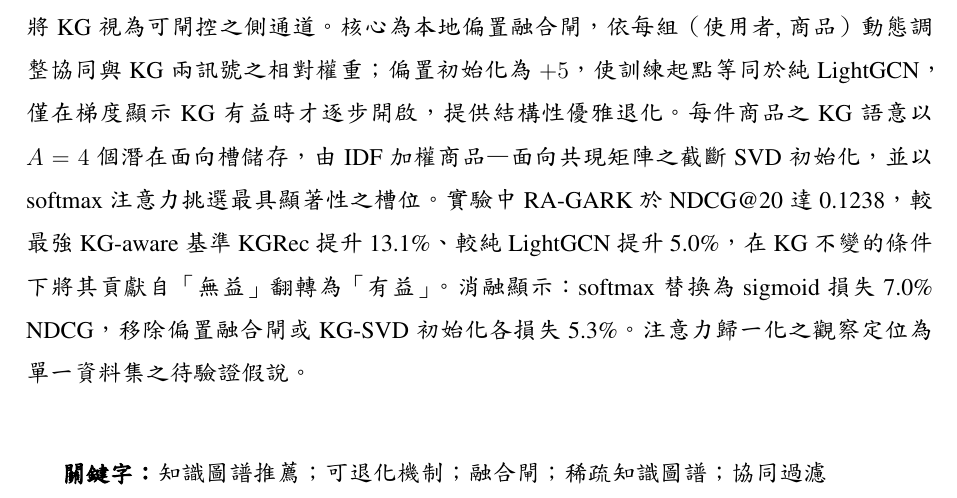
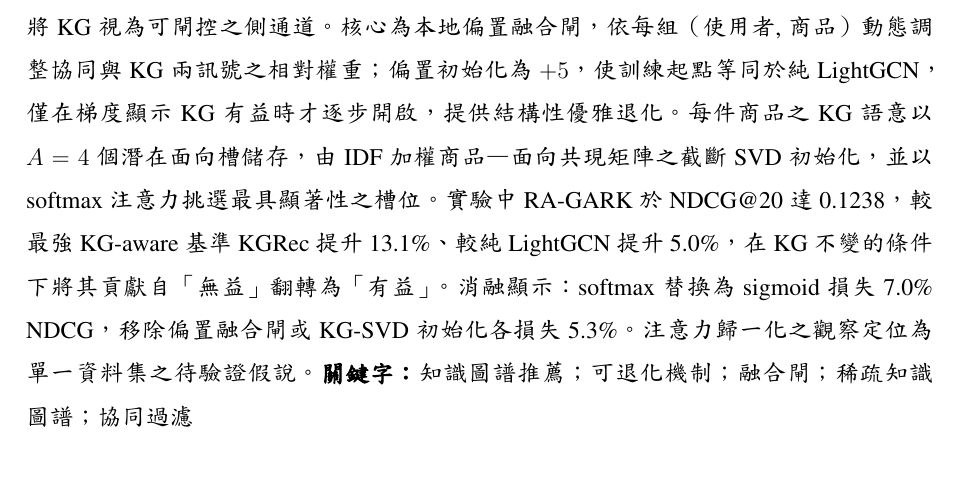
Before and after one commit to beckyhsuxp/RA-GARK, a LaTeX thesis (Document/thesis/main_zh_preview.tex, which reads Document/thesis/Sections/0.2.Abstract_chinese.tex): part of page 1 of 43, cut so that both start at the same text. The pictures show the PDF file Document/thesis/main_zh_preview.pdf that the author committed with the source.

Commit message:
paper: remove blank line between abstract body and keywords (EN+ZH)

```diff
--- a/Document/thesis/Sections/0.2.Abstract_chinese.tex
+++ b/Document/thesis/Sections/0.2.Abstract_chinese.tex
@@ -27,7 +27,4 @@
 知識圖譜感知（KG-aware）推薦系統在 KG 稠密且品質良好時普遍能提升準確度，但當 KG 稀疏或品質不佳時——即評論衍生、冷啟動、隱私受限等常見場景——既有研究探討有限。本文以書評衍生 KG 為例（過濾後每件商品平均 2.4 條邊），觀察到四個代表性方法（KGAT、KGCL、MCCLK、KGRec）皆不及完全不使用 KG 的純 LightGCN，原因在於這些方法將 KG 訊號作為計分管線之必經成分，缺乏在 KG 不可信時切斷或弱化的機制，KG 雜訊因此污染協同表示之梯度流。
 
 本文提出 RA-GARK（Rationale-Aware Gating over Review-Aspect Knowledge graphs），將 KG 視為可閘控之側通道。核心為本地偏置融合閘，依每組（使用者, 商品）動態調整協同與 KG 兩訊號之相對權重；偏置初始化為 $+5$，使訓練起點等同於純 LightGCN，僅在梯度顯示 KG 有益時才逐步開啟，提供結構性優雅退化。每件商品之 KG 語意以 $A=4$ 個潛在面向槽儲存，由 IDF 加權商品—面向共現矩陣之截斷 SVD 初始化，並以 softmax 注意力挑選最具顯著性之槽位。實驗中 RA-GARK 於 NDCG@20 達 0.1238，較最強 KG-aware 基準 KGRec 提升 13.1\%、較純 LightGCN 提升 5.0\%，在 KG 不變的條件下將其貢獻自「無益」翻轉為「有益」。消融顯示：softmax 替換為 sigmoid 損失 7.0\% NDCG，移除偏置融合閘或 KG-SVD 初始化各損失 5.3\%。注意力歸一化之觀察定位為單一資料集之待驗證假說。
-
-\vspace{1cm}
-
 \textbf{關鍵字：}知識圖譜推薦；可退化機制；融合閘；稀疏知識圖譜；協同過濾
```
Also changed, not shown: Document/thesis/Sections/0.3.Abstract.tex (+0 -3 lines), Document/thesis/main_zh_preview.pdf.
